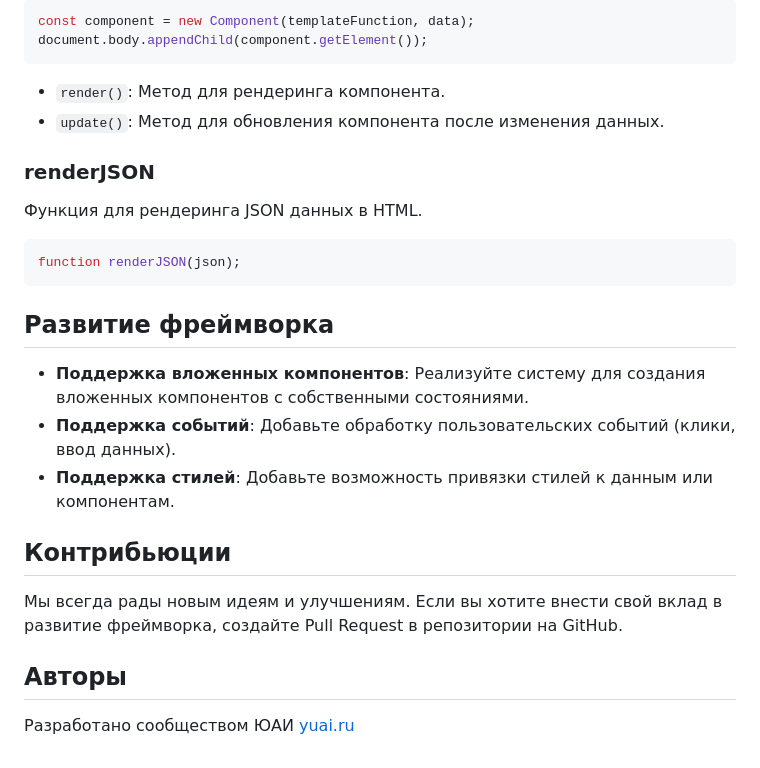
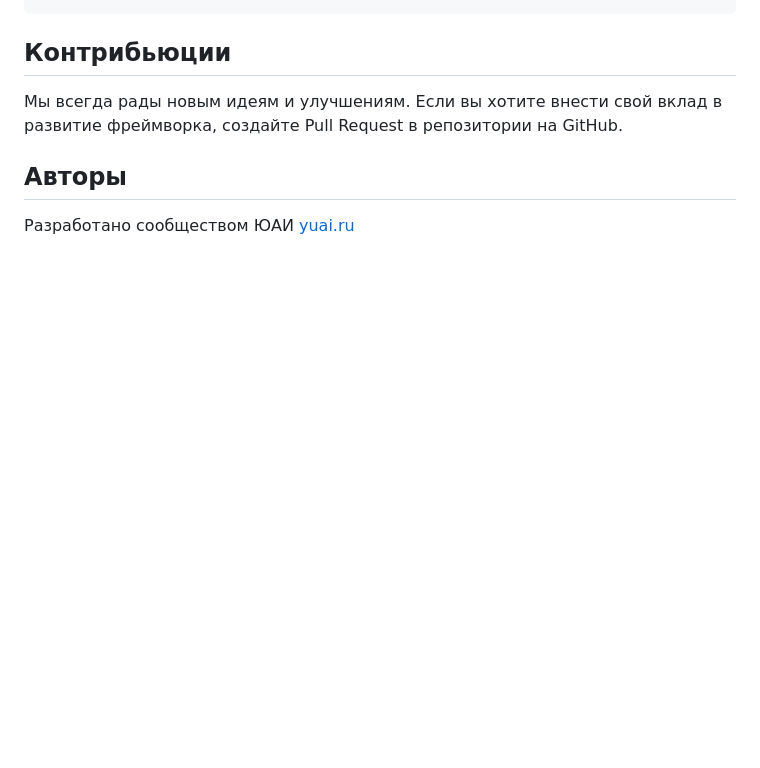
Before and after one commit to cthvlab/yuaidjs, a Markdown page: README.md, the part around the change printed below. Drawn GitHub-style; blank space fills up the shorter version.

````diff
--- a/README.md
+++ b/README.md
@@ -112,24 +137,3 @@ reactiveData.set('key', 'newValue');
-```javascript
-const component = new Component(templateFunction, data);
-document.body.appendChild(component.getElement());
-```
-
-- `render()`: Метод для рендеринга компонента.
-- `update()`: Метод для обновления компонента после изменения данных.
-
-### renderJSON
-
-Функция для рендеринга JSON данных в HTML.
-
-```javascript
-function renderJSON(json);
-```
-
-## Развитие фреймворка
-
-- **Поддержка вложенных компонентов**: Реализуйте систему для создания вложенных компонентов с собственными состояниями.
-- **Поддержка событий**: Добавьте обработку пользовательских событий (клики, ввод данных).
-- **Поддержка стилей**: Добавьте возможность привязки стилей к данным или компонентам.
 
 ## Контрибьюции
 
````
Also changed, not shown: other parts of README.md (+101 -76 lines).
